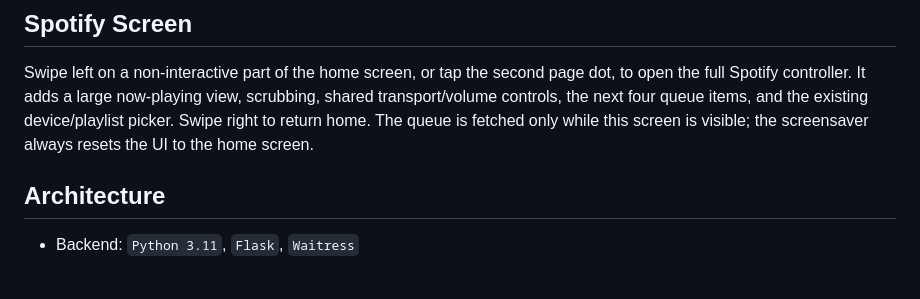
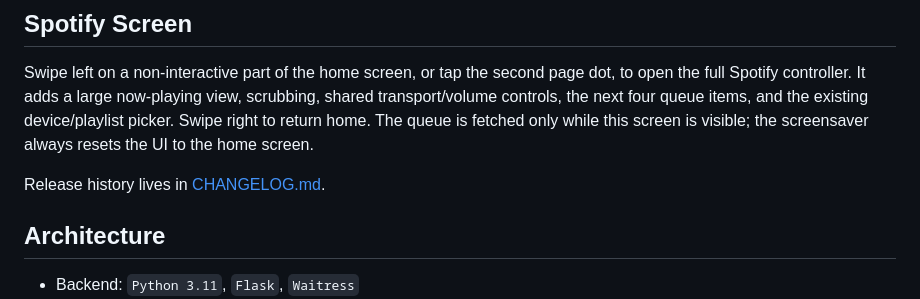
Before and after one commit to phobo-at/pi-hub, a Markdown page: README.md, the part around the change. GitHub-like rendering; blank space fills up the shorter version.

```diff
--- a/README.md
+++ b/README.md
@@ -18,6 +18,8 @@ Regenerate the screenshots with `bash scripts/take-screenshots.sh` (headless Chr
 ## Spotify Screen
 
 Swipe left on a non-interactive part of the home screen, or tap the second page dot, to open the full Spotify controller. It adds a large now-playing view, scrubbing, shared transport/volume controls, the next four queue items, and the existing device/playlist picker. Swipe right to return home. The queue is fetched only while this screen is visible; the screensaver always resets the UI to the home screen.
+
+Release history lives in [CHANGELOG.md](CHANGELOG.md).
 
 ## Architecture
 
```
Also changed, not shown: CHANGELOG.md (added, +135 -0 lines).
